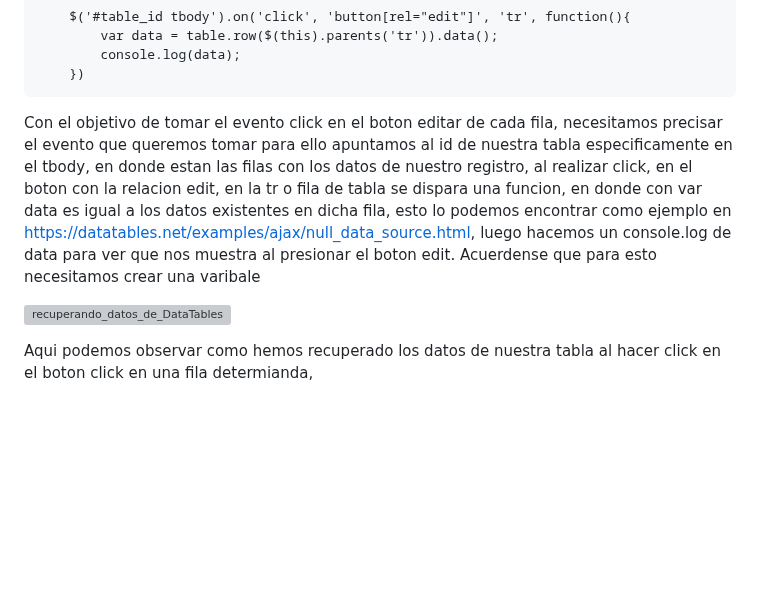
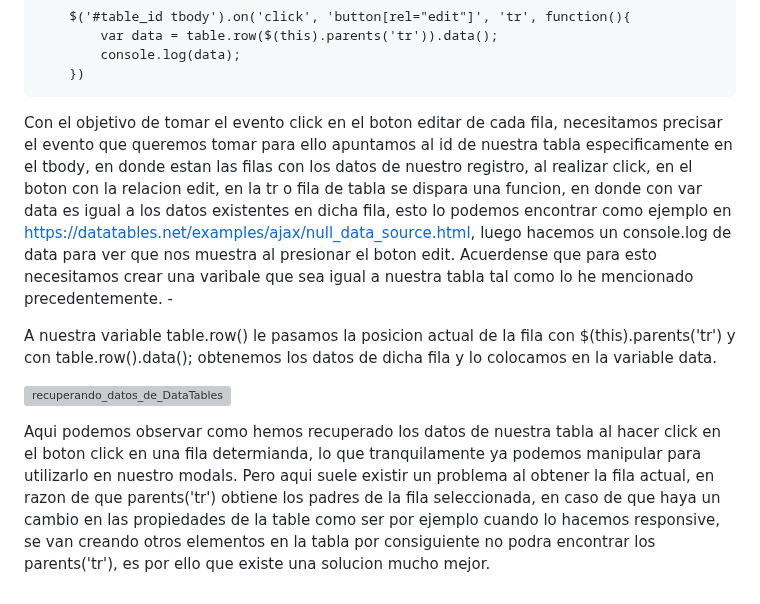
Before and after one commit to Iralak07/Aplicacio-n-web-CRUD-con-Django-JavaScript-y-Ajax-, a Markdown page: README.md, the part around the change. GitHub-like rendering; blank space fills up the shorter version; grey boxes are pictures that could not be loaded.

```diff
--- a/README.md
+++ b/README.md
@@ -742,8 +742,10 @@ Archivo funciones.js
             console.log(data);
         })
 
-Con el objetivo de tomar el evento click en el boton editar de cada fila, necesitamos precisar el evento que queremos tomar para ello apuntamos al id de nuestra tabla especificamente en el tbody, en donde estan las filas con los datos de nuestro registro, al realizar click, en el boton con la relacion edit, en la tr o fila de tabla se dispara una funcion, en donde con var data es igual a los datos existentes en dicha fila, esto lo podemos encontrar como ejemplo en https://datatables.net/examples/ajax/null_data_source.html, luego hacemos un console.log de data para ver que nos muestra al presionar el boton edit. Acuerdense que para esto necesitamos crear una varibale
+Con el objetivo de tomar el evento click en el boton editar de cada fila, necesitamos precisar el evento que queremos tomar para ello apuntamos al id de nuestra tabla especificamente en el tbody, en donde estan las filas con los datos de nuestro registro, al realizar click, en el boton con la relacion edit, en la tr o fila de tabla se dispara una funcion, en donde con var data es igual a los datos existentes en dicha fila, esto lo podemos encontrar como ejemplo en https://datatables.net/examples/ajax/null_data_source.html, luego hacemos un console.log de data para ver que nos muestra al presionar el boton edit. Acuerdense que para esto necesitamos crear una varibale que sea igual a nuestra tabla tal como lo he mencionado precedentemente. -
+
+A nuestra variable table.row() le pasamos la posicion actual de la fila con $(this).parents('tr') y con table.row().data(); obtenemos los datos de dicha fila y lo colocamos en la variable data.
 
 ![recuperando_datos_de_DataTables](https://user-images.githubusercontent.com/99599597/218106483-da41a7b5-e374-456d-a1f2-db45efacc2e4.png)
 
-Aqui podemos observar como hemos recuperado los datos de nuestra tabla al hacer click en el boton click en una fila determianda,
+Aqui podemos observar como hemos recuperado los datos de nuestra tabla al hacer click en el boton click en una fila determianda, lo que tranquilamente ya podemos manipular para utilizarlo en nuestro modals. Pero aqui suele existir un problema al obtener la fila actual, en razon de que parents('tr') obtiene los padres de la fila seleccionada, en caso de que haya un cambio en las propiedades de la table como ser por ejemplo cuando lo hacemos responsive, se van creando otros elementos en la tabla por consiguiente no podra encontrar los parents('tr'), es por ello que existe una solucion mucho mejor.
```
